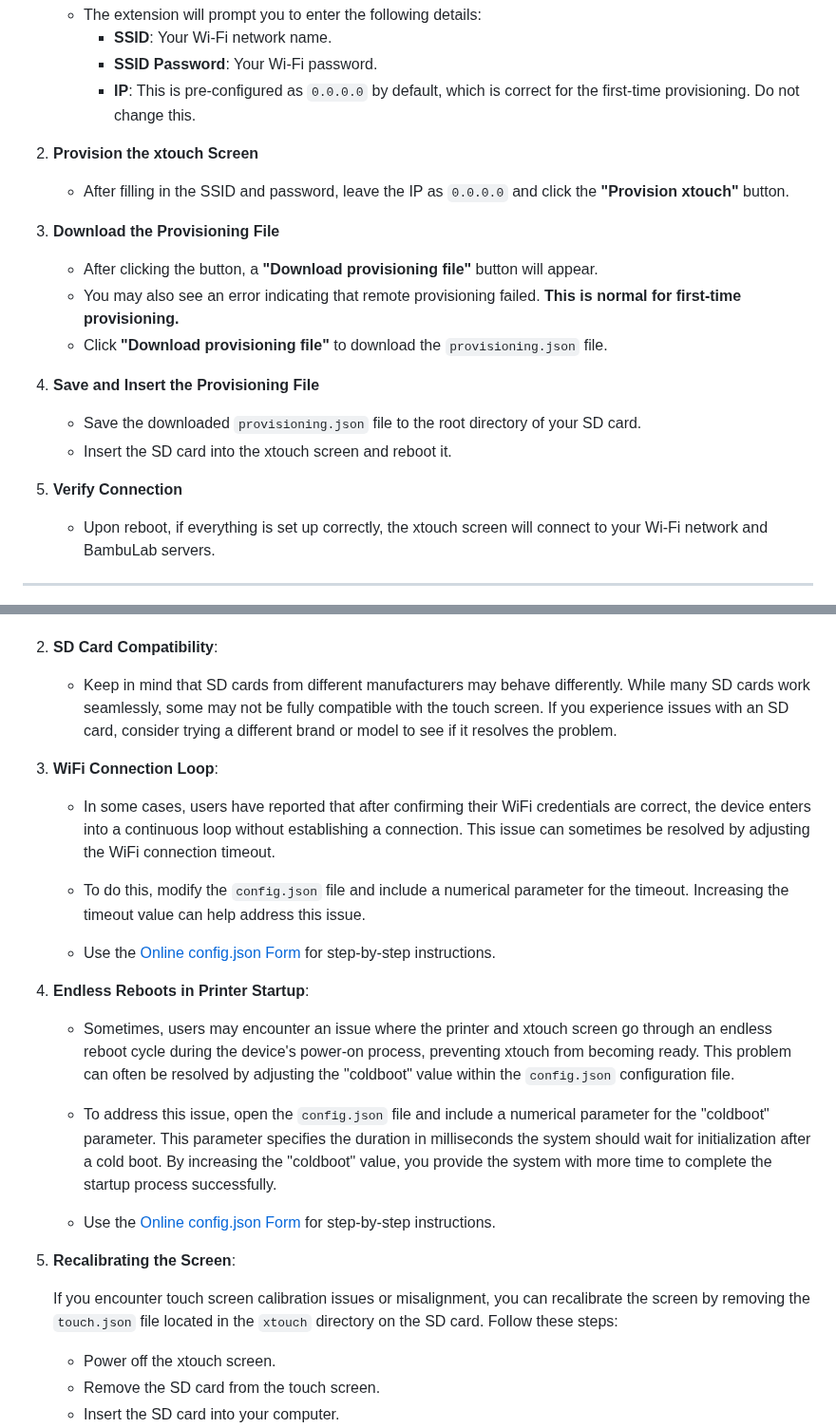
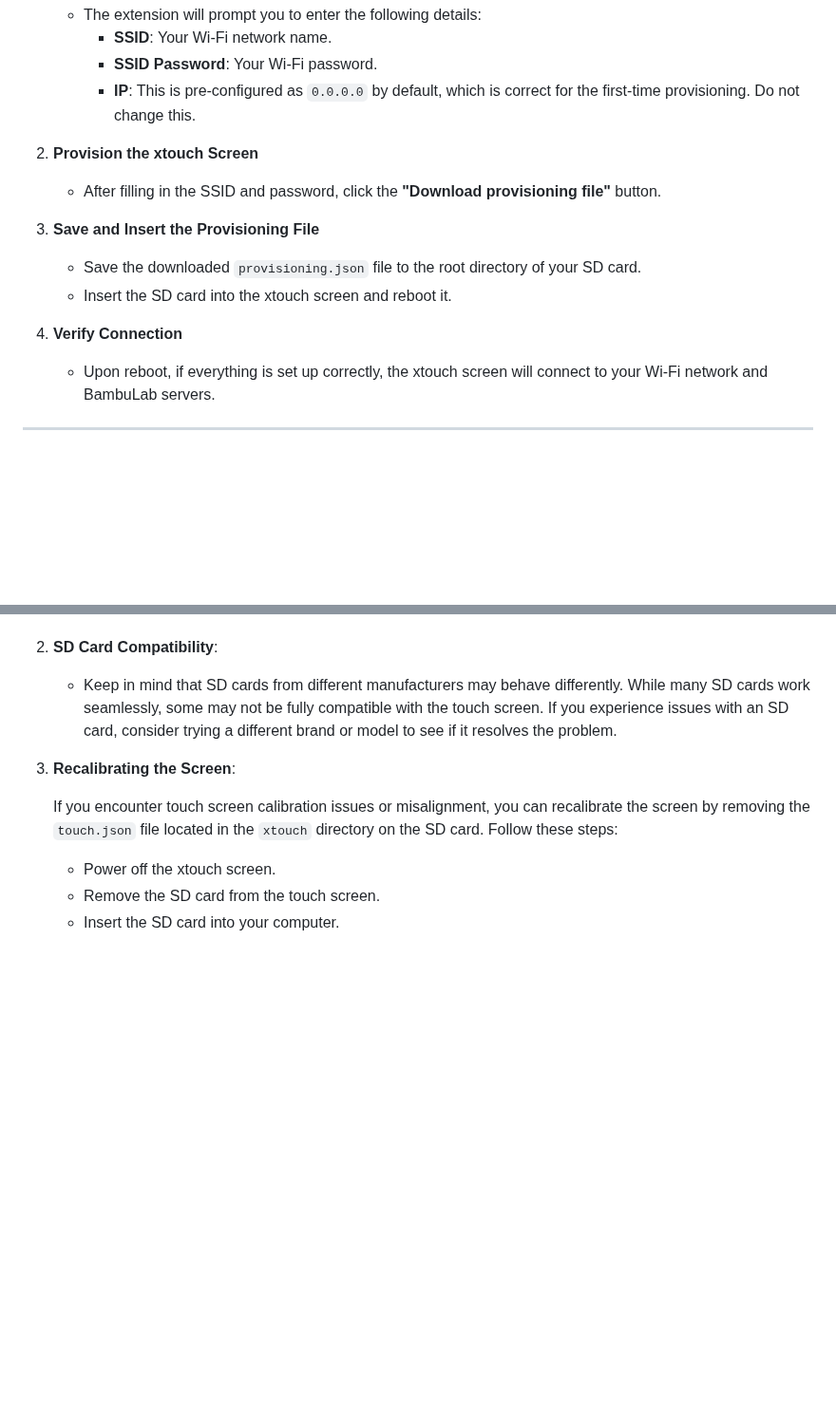
Before and after one commit to xperiments-in/xtouch, a Markdown page: Readme.md, 2 parts joined by grey strips. Shown at 95% size. GitHub-like rendering; blank space fills up the shorter version.

Commit message:
Remove old instructions

```diff
--- a/Readme.md
+++ b/Readme.md
@@ -228,20 +228,14 @@ When you first open the Chrome extension, follow these steps:
 
 2. **Provision the xtouch Screen**
 
-   - After filling in the SSID and password, leave the IP as `0.0.0.0` and click the **"Provision xtouch"** button.
+   - After filling in the SSID and password, click the **"Download provisioning file"** button.
 
-3. **Download the Provisioning File**
-
-   - After clicking the button, a **"Download provisioning file"** button will appear.
-   - You may also see an error indicating that remote provisioning failed. **This is normal for first-time provisioning.**
-   - Click **"Download provisioning file"** to download the `provisioning.json` file.
-
-4. **Save and Insert the Provisioning File**
+3. **Save and Insert the Provisioning File**
 
    - Save the downloaded `provisioning.json` file to the root directory of your SD card.
    - Insert the SD card into the xtouch screen and reboot it.
 
-5. **Verify Connection**
+4. **Verify Connection**
    - Upon reboot, if everything is set up correctly, the xtouch screen will connect to your Wi-Fi network and BambuLab servers.
 
 ---
@@ -412,23 +406,7 @@ If you encounter issues during the installation or operation of your BambuLab Pr
 
    - Keep in mind that SD cards from different manufacturers may behave differently. While many SD cards work seamlessly, some may not be fully compatible with the touch screen. If you experience issues with an SD card, consider trying a different brand or model to see if it resolves the problem.
 
-3. **WiFi Connection Loop**:
-
-   - In some cases, users have reported that after confirming their WiFi credentials are correct, the device enters into a continuous loop without establishing a connection. This issue can sometimes be resolved by adjusting the WiFi connection timeout.
-
-   - To do this, modify the `config.json` file and include a numerical parameter for the timeout. Increasing the timeout value can help address this issue.
-
-   - Use the [Online config.json Form](https://xperiments.in/xtouch-bin/config.html) for step-by-step instructions.
-
-4. **Endless Reboots in Printer Startup**:
-
-   - Sometimes, users may encounter an issue where the printer and xtouch screen go through an endless reboot cycle during the device's power-on process, preventing xtouch from becoming ready. This problem can often be resolved by adjusting the "coldboot" value within the `config.json` configuration file.
-
-   - To address this issue, open the `config.json` file and include a numerical parameter for the "coldboot" parameter. This parameter specifies the duration in milliseconds the system should wait for initialization after a cold boot. By increasing the "coldboot" value, you provide the system with more time to complete the startup process successfully.
-
-   - Use the [Online config.json Form](https://xperiments.in/xtouch-bin/config.html) for step-by-step instructions.
-
-5. **Recalibrating the Screen**:
+3. **Recalibrating the Screen**:
 
    If you encounter touch screen calibration issues or misalignment, you can recalibrate the screen by removing the `touch.json` file located in the `xtouch` directory on the SD card. Follow these steps:
 
```
